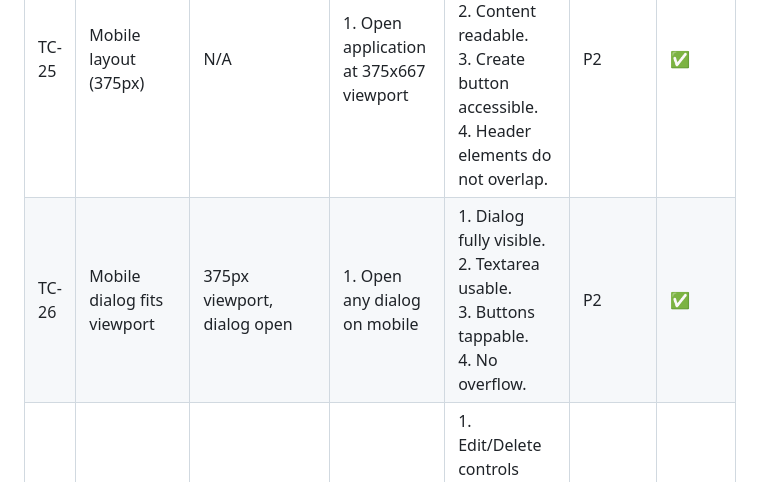
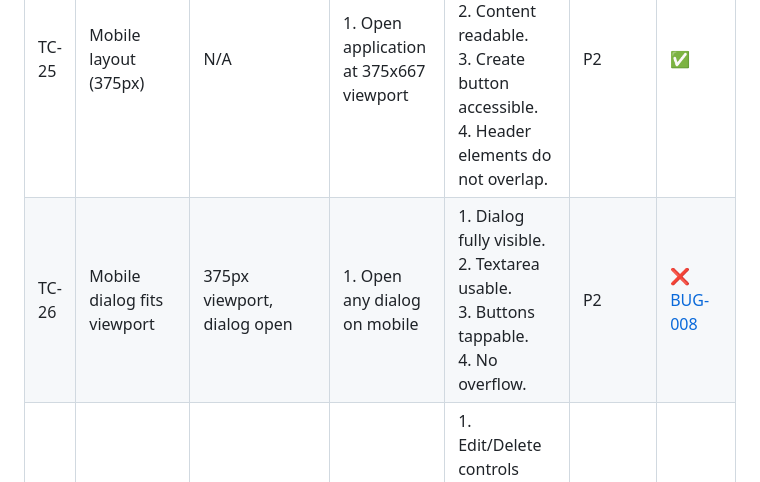
Before and after one commit to alexzavg/playwright-DIY, a Markdown page: documentation/test-cases.md, the part around the change. Rendered like a GitHub page.

```diff
--- a/documentation/test-cases.md
+++ b/documentation/test-cases.md
@@ -79,7 +79,7 @@
 | ID | Test Case | Preconditions | Steps | Expected Result | Priority | Status |
 |----|-----------|--------------|-------|-----------------|----------|--------|
 | TC-25 | Mobile layout (375px) | N/A | 1. Open application at 375x667 viewport | 1. No horizontal scrollbar.<br>2. Content readable.<br>3. Create button accessible.<br>4. Header elements do not overlap. | P2 | ✅ |
-| TC-26 | Mobile dialog fits viewport | 375px viewport, dialog open | 1. Open any dialog on mobile | 1. Dialog fully visible.<br>2. Textarea usable.<br>3. Buttons tappable.<br>4. No overflow. | P2 | ✅ |
+| TC-26 | Mobile dialog fits viewport | 375px viewport, dialog open | 1. Open any dialog on mobile | 1. Dialog fully visible.<br>2. Textarea usable.<br>3. Buttons tappable.<br>4. No overflow. | P2 | ❌ [BUG-008](bug-report/BUG-008-mobile-dialog-viewport-fit.md) |
 | TC-27 | Touch device access to Edit/Delete | Touch device or simulation | 1. Tap a note card | 1. Edit/Delete controls accessible without hover (via tap, long-press, or always-visible on touch). | P2 | ❌ [BUG-009](bug-report/BUG-009-hover-controls-inaccessible-on-touch.md) |
 
 ---
```
